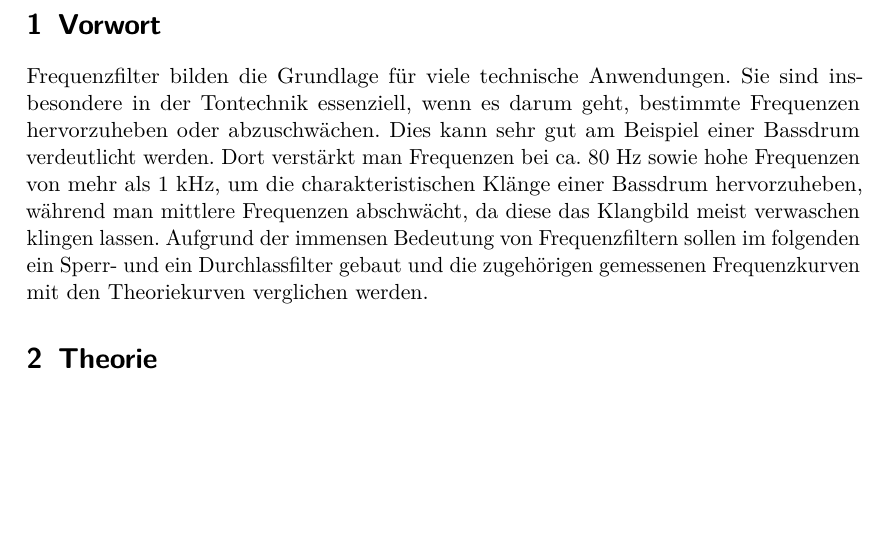
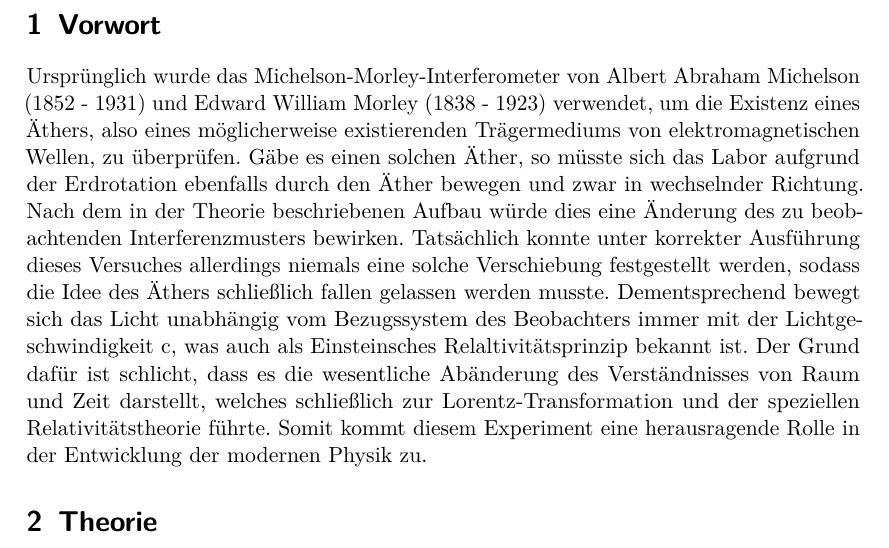
Before and after one commit to vale/PP, a LaTeX document (versuch_2/protokoll.tex, which reads versuch_2/vorwort.tex): part of page 3 of 13 before the commit and part of page 3 of 14 after it, cut so that both start at the same text, the shorter picture padded with empty space. Compiled offline with pdfLaTeX.

Commit message:
Update vorwort.tex

```diff
--- a/versuch_2/vorwort.tex
+++ b/versuch_2/vorwort.tex
@@ -1,2 +1,12 @@
 \section{Vorwort}
-Frequenzfilter bilden die Grundlage für viele technische Anwendungen. Sie sind insbesondere in der Tontechnik essenziell, wenn es darum geht, bestimmte Frequenzen hervorzuheben oder abzuschwächen. Dies kann sehr gut am Beispiel einer Bassdrum verdeutlicht werden. Dort verstärkt man Frequenzen bei ca. 80 Hz sowie hohe Frequenzen von mehr als 1 kHz, um die charakteristischen Klänge einer Bassdrum hervorzuheben, während man mittlere Frequenzen abschwächt, da diese das Klangbild meist verwaschen klingen lassen. Aufgrund der immensen Bedeutung von Frequenzfiltern sollen im folgenden ein Sperr- und ein Durchlassfilter gebaut und die zugehörigen gemessenen Frequenzkurven mit den Theoriekurven verglichen werden.
+Ursprünglich wurde das Michelson-Morley-Interferometer von Albert Abraham Michelson (1852 - 1931) und Edward William
+Morley (1838 - 1923) verwendet, um die Existenz eines Äthers, also eines möglicherweise existierenden Trägermediums von elektromagnetischen Wellen,
+zu überprüfen. Gäbe es einen solchen Äther, so müsste sich das Labor aufgrund der Erdrotation ebenfalls durch den Äther
+bewegen und zwar in wechselnder Richtung. Nach dem in der Theorie beschriebenen Aufbau würde dies eine Änderung des zu
+beobachtenden Interferenzmusters bewirken. Tatsächlich konnte unter korrekter Ausführung dieses Versuches allerdings
+niemals eine solche Verschiebung festgestellt werden, sodass die Idee des Äthers schließlich fallen gelassen werden
+musste. Dementsprechend bewegt sich das Licht unabhängig vom Bezugssystem des Beobachters immer mit der
+Lichtgeschwindigkeit c, was auch als Einsteinsches Relaltivitätsprinzip bekannt ist. Der Grund dafür ist schlicht,
+dass es die wesentliche Abänderung des Verständnisses von Raum und Zeit darstellt, welches schließlich zur
+Lorentz-Transformation und der speziellen Relativitätstheorie führte. Somit kommt diesem Experiment eine herausragende Rolle
+in der Entwicklung der modernen Physik zu.
```
